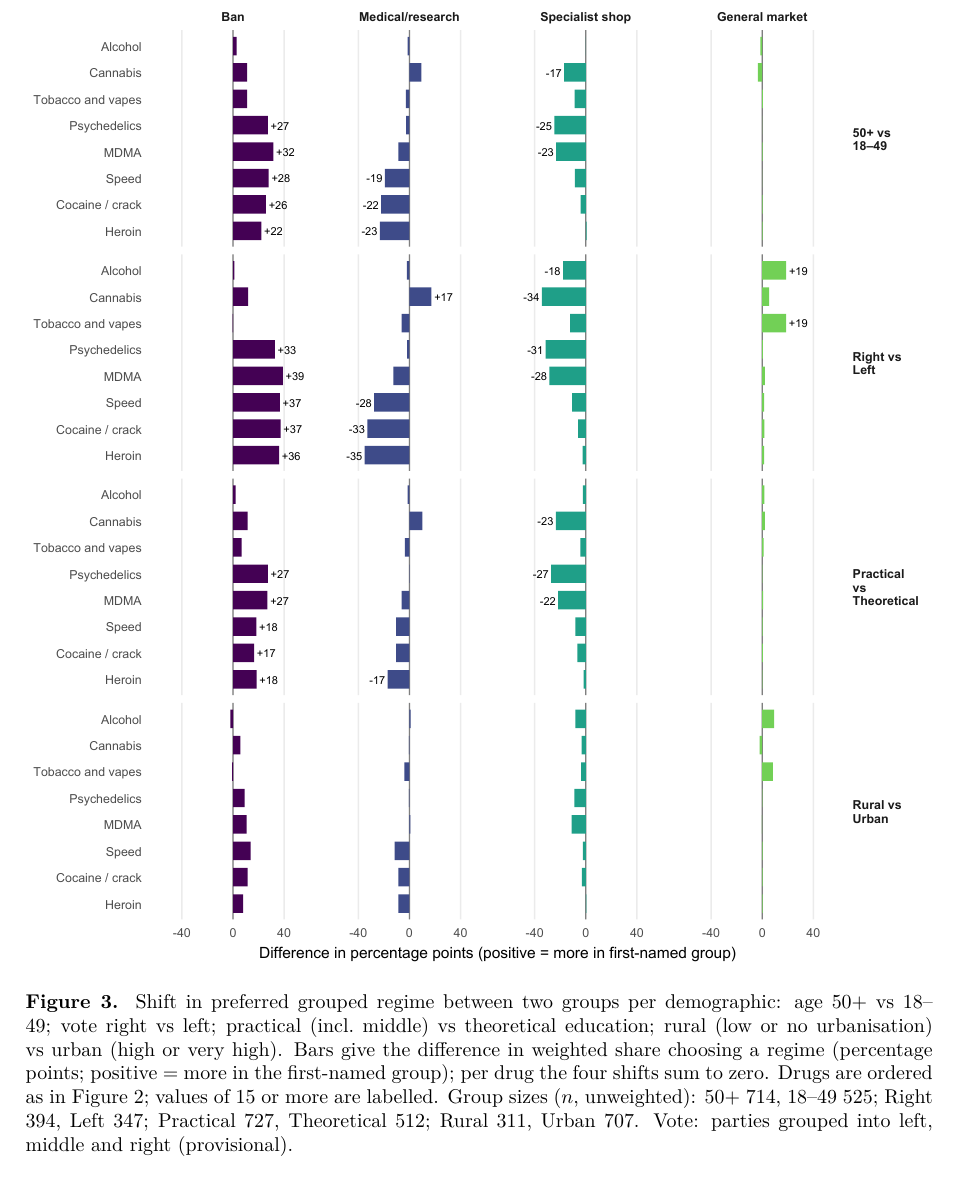
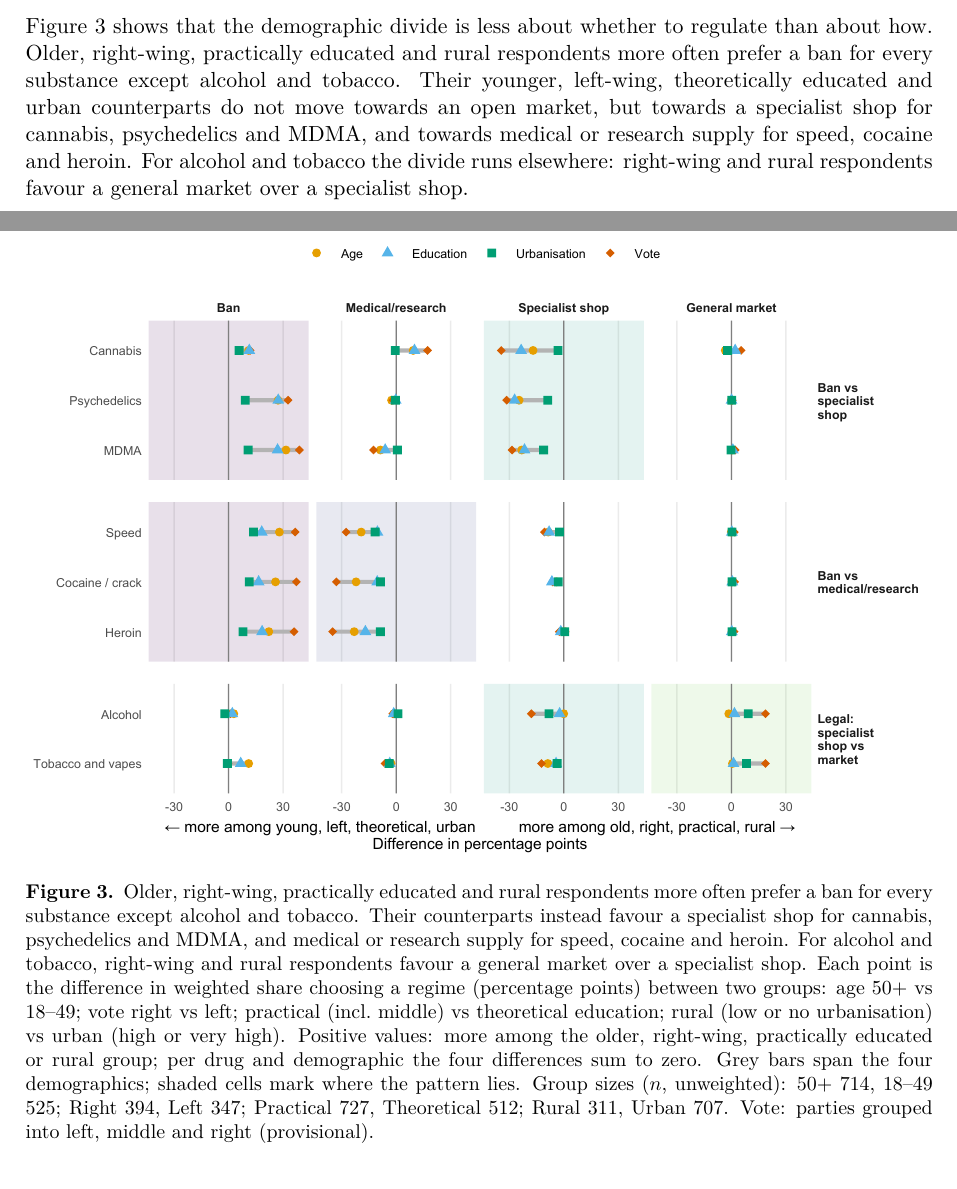
Before and after one commit to timovanommeren/Measuring_drug_policy_as_a_spectrum, a LaTeX document (main.tex, which reads out/fig_regime_shifts.tex): part of page 5 of 7 before the commit and two parts of pages 4 and 5 of 7 after it, the two joined at a grey line, cut at the place of the change. Compiled offline with pdfLaTeX.

Commit message:
Redesign shift plot around the main demographic pattern
- results_table.R: drugs grouped by the alternative to a ban (specialist
  shop, medical/research, legal block), one dot per demographic, shaded
  cells where the pattern lies; caption opens with the finding
- main.tex: draft Results paragraph before the shift plot (TODO: wording)

Co-Authored-By: Claude Opus 5.5 <noreply@anthropic.com>

```diff
--- a/main.tex
+++ b/main.tex
@@ -108,6 +108,9 @@ However, to date no instrument measures the full structure of beliefs, feelings
 
 \input{out/fig_policy_preferences}
 
+% TODO Timo: check wording
+Figure~\ref{fig:regime_shifts} shows that the demographic divide is less about whether to regulate than about how. Older, right-wing, practically educated and rural respondents more often prefer a ban for every substance except alcohol and tobacco. Their younger, left-wing, theoretically educated and urban counterparts do not move towards an open market, but towards a specialist shop for cannabis, psychedelics and MDMA, and towards medical or research supply for speed, cocaine and heroin. For alcohol and tobacco the divide runs elsewhere: right-wing and rural respondents favour a general market over a specialist shop.
+
 \input{out/fig_regime_shifts}
 
 % \textbf{Policy sliders.} Respondents placed nine substances, \emph{alcohol, tabak, cannabis, psychedelica, MDMA, cocaïne/crack, speed, heroïne} and \emph{zware pijnstillers}, on a 0--100 slider anchored by nine described regulatory models:
--- a/out/fig_regime_shifts.tex
+++ b/out/fig_regime_shifts.tex
@@ -1,6 +1,6 @@
 \begin{figure}[H]
   \centering
   \includegraphics[width=\linewidth]{out/fig_regime_shifts.pdf}
-  \caption{Shift in preferred grouped regime between two groups per demographic: age 50+ vs 18--49; vote right vs left; practical (incl.\ middle) vs theoretical education; rural (low or no urbanisation) vs urban (high or very high). Bars give the difference in weighted share choosing a regime (percentage points; positive = more in the first-named group); per drug the four shifts sum to zero. Drugs are ordered as in Figure~\ref{fig:policy_preferences}; values of 15 or more are labelled. Group sizes ($n$, unweighted): 50+ 714, 18–49 525; Right 394, Left 347; Practical 727, Theoretical 512; Rural 311, Urban 707. Vote: parties grouped into left, middle and right (provisional).}
+  \caption{Older, right-wing, practically educated and rural respondents more often prefer a ban for every substance except alcohol and tobacco. Their counterparts instead favour a specialist shop for cannabis, psychedelics and MDMA, and medical or research supply for speed, cocaine and heroin. For alcohol and tobacco, right-wing and rural respondents favour a general market over a specialist shop. Each point is the difference in weighted share choosing a regime (percentage points) between two groups: age 50+ vs 18--49; vote right vs left; practical (incl.\ middle) vs theoretical education; rural (low or no urbanisation) vs urban (high or very high). Positive values: more among the older, right-wing, practically educated or rural group; per drug and demographic the four differences sum to zero. Grey bars span the four demographics; shaded cells mark where the pattern lies. Group sizes ($n$, unweighted): 50+ 714, 18–49 525; Right 394, Left 347; Practical 727, Theoretical 512; Rural 311, Urban 707. Vote: parties grouped into left, middle and right (provisional).}
   \label{fig:regime_shifts}
 \end{figure}
```
Also changed, not shown: out/fig_regime_shifts.pdf, 1 other file.
